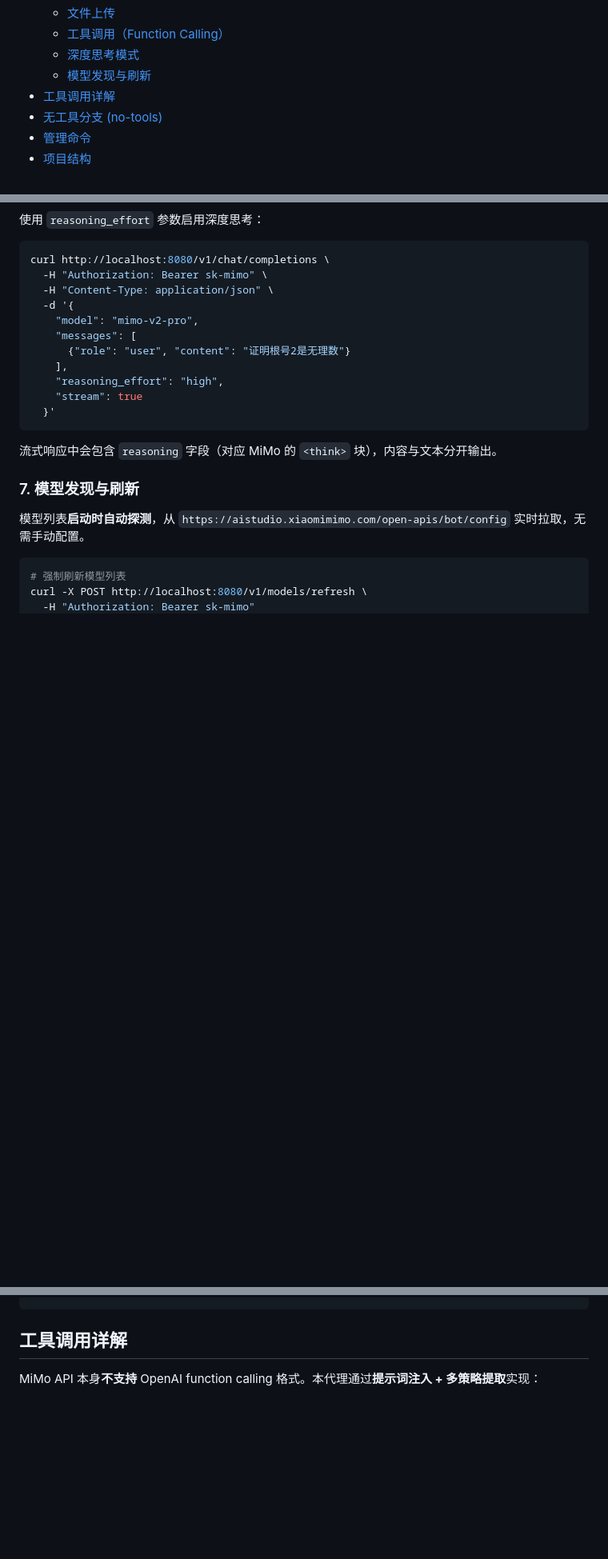
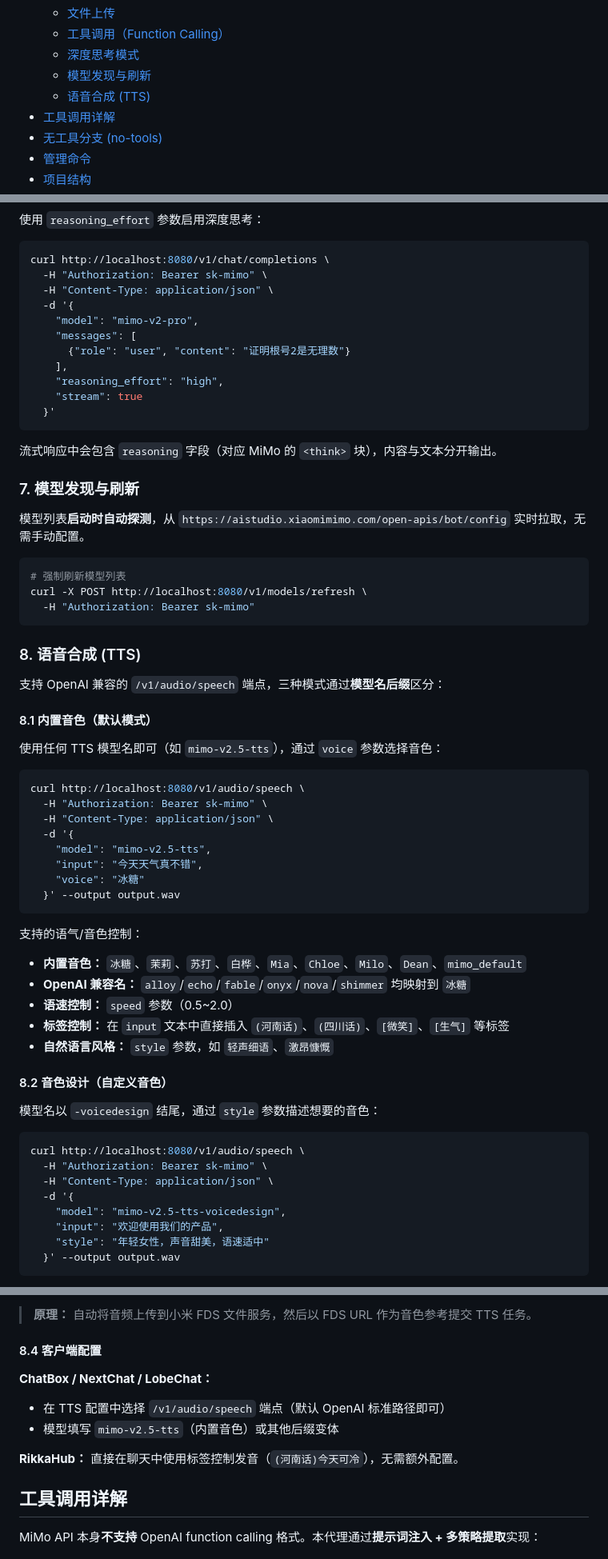
Before and after one commit to Fly143/MiMo2API, a Markdown page: README.md, 3 parts joined by grey strips. Shown at 80% size. Drawn GitHub-style; blank space fills up the shorter version.

Commit message:
docs: add TTS usage tutorial (builtin / voicedesign / voiceclone)

````diff
--- a/README.md
+++ b/README.md
@@ -33,7 +33,8 @@
   - [文件上传](#5-文件上传文本文件)
   - [工具调用（Function Calling）](#6-工具调用function-calling)
   - [深度思考模式](#7-深度思考模式)
-  - [模型发现与刷新](#8-模型发现与刷新)
+  - [模型发现与刷新](#7-模型发现与刷新)
+  - [语音合成 (TTS)](#8-语音合成-tts)
 - [工具调用详解](#工具调用详解)
 - [无工具分支 (no-tools)](#无工具分支-no-tools)
 - [管理命令](#管理命令)
@@ -340,3 +342,44 @@ curl -X POST http://localhost:8080/v1/models/refresh \
   -H "Authorization: Bearer sk-mimo"
 ```
 
+### 8. 语音合成 (TTS)
+
+支持 OpenAI 兼容的 `/v1/audio/speech` 端点，三种模式通过**模型名后缀**区分：
+
+#### 8.1 内置音色（默认模式）
+
+使用任何 TTS 模型名即可（如 `mimo-v2.5-tts`），通过 `voice` 参数选择音色：
+
+```bash
+curl http://localhost:8080/v1/audio/speech \
+  -H "Authorization: Bearer sk-mimo" \
+  -H "Content-Type: application/json" \
+  -d '{
+    "model": "mimo-v2.5-tts",
+    "input": "今天天气真不错",
+    "voice": "冰糖"
+  }' --output output.wav
+```
+
+支持的语气/音色控制：
+- **内置音色：** `冰糖`、`茉莉`、`苏打`、`白桦`、`Mia`、`Chloe`、`Milo`、`Dean`、`mimo_default`
+- **OpenAI 兼容名：** `alloy`/`echo`/`fable`/`onyx`/`nova`/`shimmer` 均映射到 `冰糖`
+- **语速控制：** `speed` 参数（0.5~2.0）
+- **标签控制：** 在 `input` 文本中直接插入 `(河南话)`、`(四川话)`、`[微笑]`、`[生气]` 等标签
+- **自然语言风格：** `style` 参数，如 `轻声细语`、`激昂慷慨`
+
+#### 8.2 音色设计（自定义音色）
+
+模型名以 `-voicedesign` 结尾，通过 `style` 参数描述想要的音色：
+
+```bash
+curl http://localhost:8080/v1/audio/speech \
+  -H "Authorization: Bearer sk-mimo" \
+  -H "Content-Type: application/json" \
+  -d '{
+    "model": "mimo-v2.5-tts-voicedesign",
+    "input": "欢迎使用我们的产品",
+    "style": "年轻女性，声音甜美，语速适中"
+  }' --output output.wav
+```
+
@@ -343,3 +406,13 @@ curl -X POST http://localhost:8080/v1/models/refresh \
+> **原理：** 自动将音频上传到小米 FDS 文件服务，然后以 FDS URL 作为音色参考提交 TTS 任务。
+
+#### 8.4 客户端配置
+
+**ChatBox / NextChat / LobeChat：**
+- 在 TTS 配置中选择 `/v1/audio/speech` 端点（默认 OpenAI 标准路径即可）
+- 模型填写 `mimo-v2.5-tts`（内置音色）或其他后缀变体
+
+**RikkaHub：** 直接在聊天中使用标签控制发音（`(河南话)今天可冷`），无需额外配置。
+
 ## 工具调用详解
 
 MiMo API 本身**不支持** OpenAI function calling 格式。本代理通过**提示词注入 + 多策略提取**实现：
````
Also changed, not shown: other parts of README.md (+22 -1 lines).
